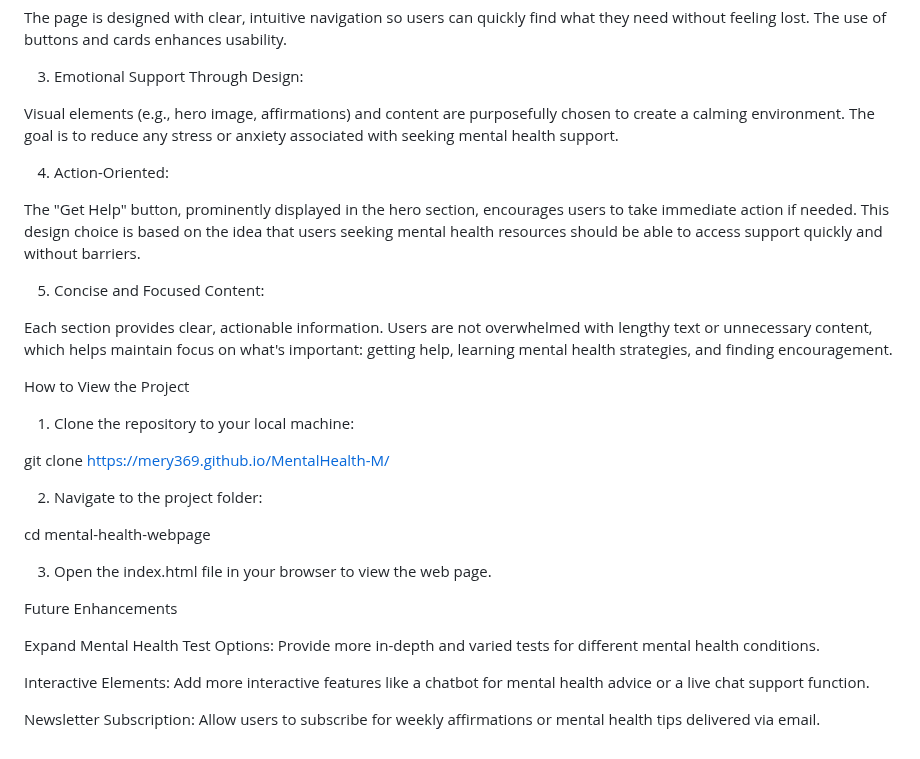
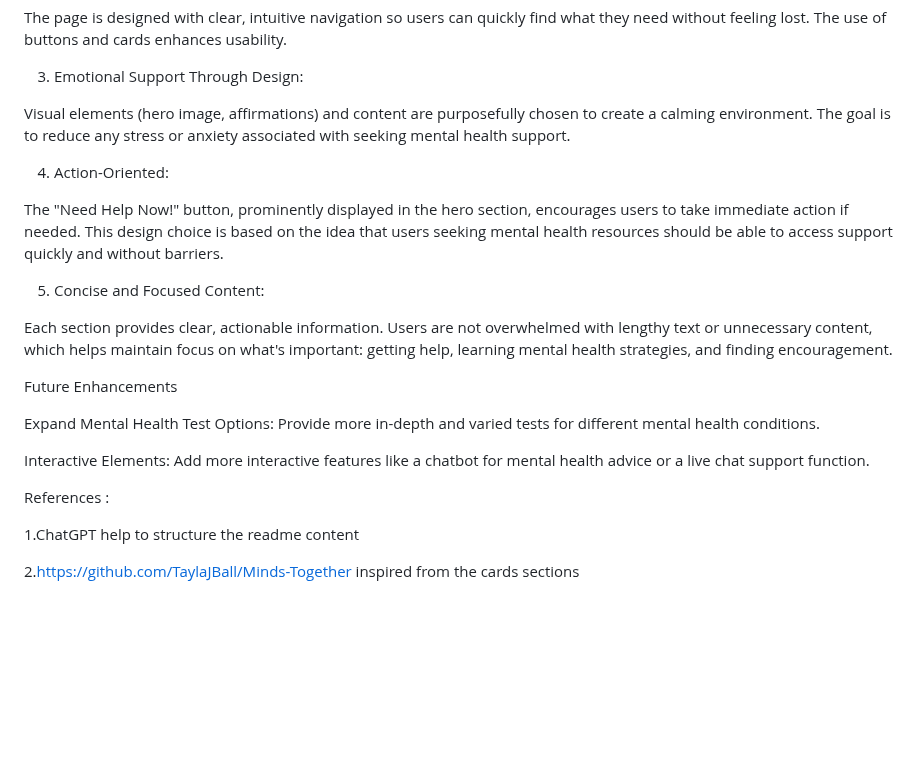
Before and after one commit to Mery369/MentalHealth-M, a Markdown page: README.md, the part around one of its changes. Rendered like a GitHub page; blank space fills up the shorter version.

```diff
--- a/README.md
+++ b/README.md
@@ -53,27 +55,16 @@ The page is designed with clear, intuitive navigation so users can quickly find
 
 3. Emotional Support Through Design:
 
-Visual elements (e.g., hero image, affirmations) and content are purposefully chosen to create a calming environment. The goal is to reduce any stress or anxiety associated with seeking mental health support.
+Visual elements (hero image, affirmations) and content are purposefully chosen to create a calming environment. The goal is to reduce any stress or anxiety associated with seeking mental health support.
 
 4. Action-Oriented:
 
-The "Get Help" button, prominently displayed in the hero section, encourages users to take immediate action if needed. This design choice is based on the idea that users seeking mental health resources should be able to access support quickly and without barriers.
+The "Need Help Now!" button, prominently displayed in the hero section, encourages users to take immediate action if needed. This design choice is based on the idea that users seeking mental health resources should be able to access support quickly and without barriers.
 
 5. Concise and Focused Content:
 
 Each section provides clear, actionable information. Users are not overwhelmed with lengthy text or unnecessary content, which helps maintain focus on what's important: getting help, learning mental health strategies, and finding encouragement.
 
-How to View the Project
-
-1. Clone the repository to your local machine:
-
-git clone https://mery369.github.io/MentalHealth-M/
-
-2. Navigate to the project folder:
-
-cd mental-health-webpage
-
-3. Open the index.html file in your browser to view the web page.
 
 Future Enhancements
 
@@ -81,4 +72,8 @@ Expand Mental Health Test Options: Provide more in-depth and varied tests for di
 
 Interactive Elements: Add more interactive features like a chatbot for mental health advice or a live chat support function.
 
-Newsletter Subscription: Allow users to subscribe for weekly affirmations or mental health tips delivered via email.
+References :
+
+1.ChatGPT help to structure the readme content
+
+2.https://github.com/TaylaJBall/Minds-Together inspired from the cards sections
```
Also changed, not shown: other parts of README.md (+11 -9 lines).
